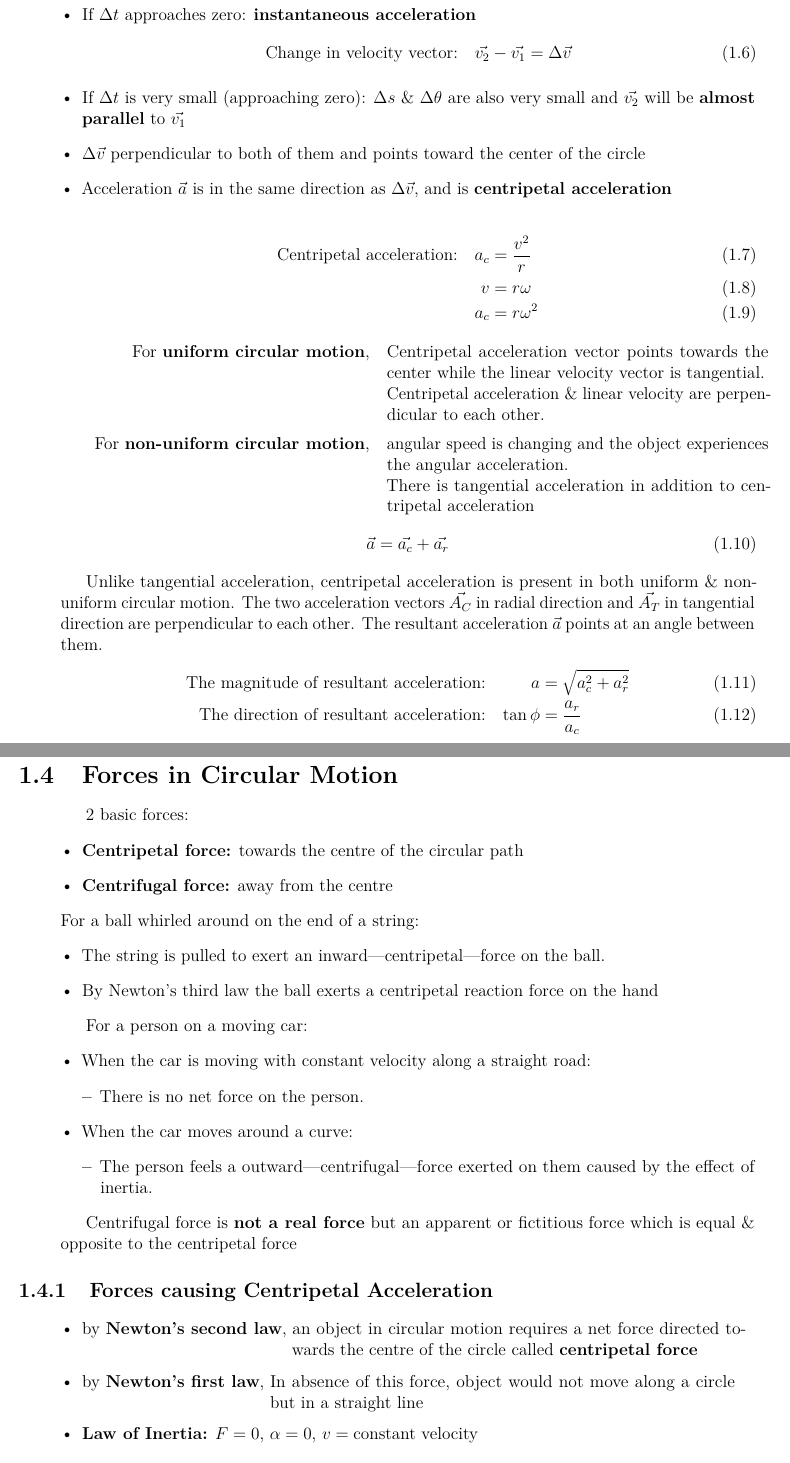
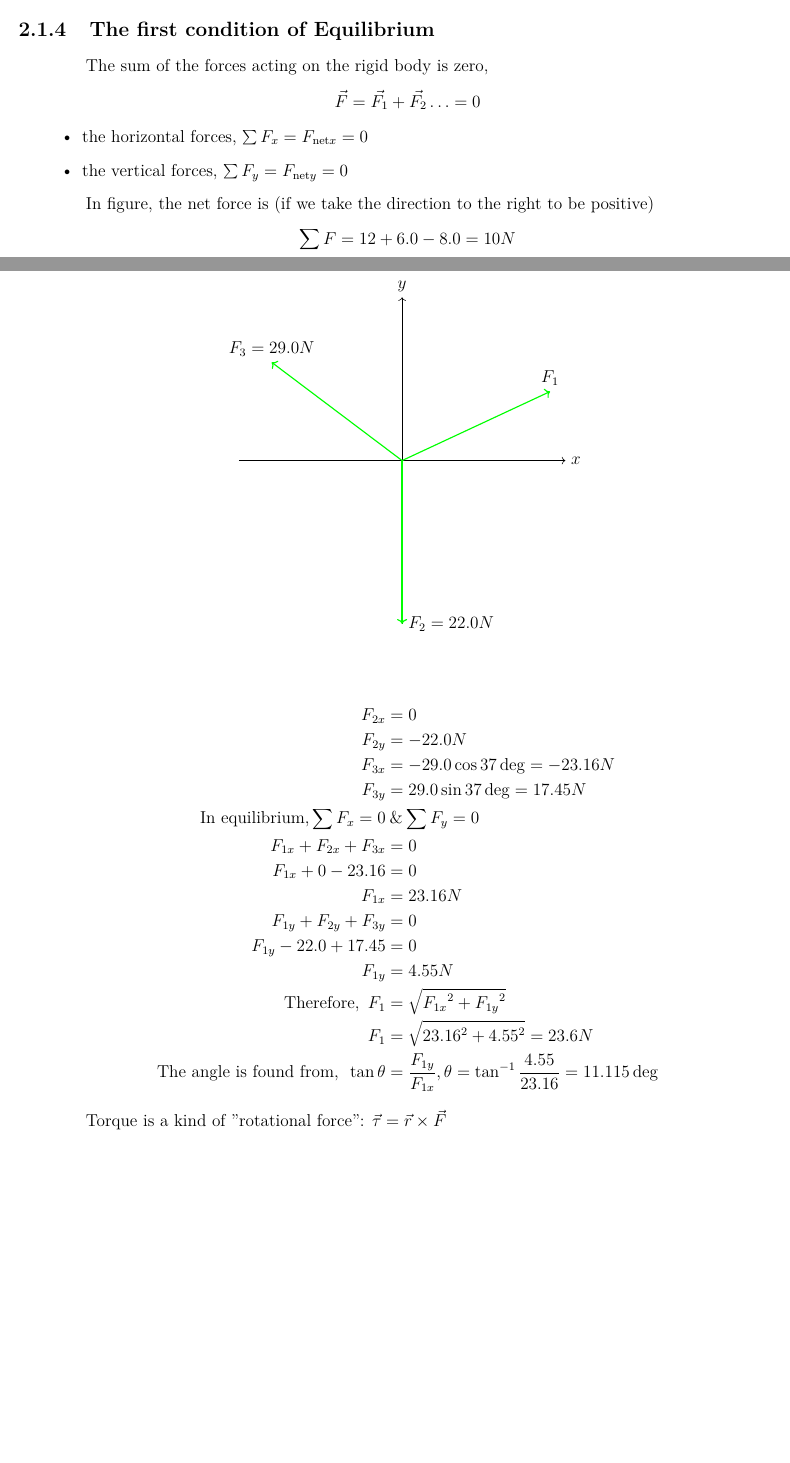
Before and after one commit to NayLinAungGo/g12-physics-notes, a LaTeX document (main.tex, which reads chapter_2.tex): two parts of pages 6 and 7 of 9 before the commit and two parts of pages 3 and 4 of 5 after it, joined at a grey line, cut at the place of the change, the shorter picture padded with empty space. Compiled offline with pdfLaTeX.

Commit message:
feat: add ch2 with first section

```diff
--- /dev/null
+++ b/chapter_2.tex
@@ -0,0 +28,60 @@
+\subsection{The first condition of Equilibrium}
+The sum of the forces acting on the rigid body is zero,
+\[
+	\vec{F} = \vec{F_1} + \vec{F_2} \ldots = 0
+\]
+\begin{itemize}
+	\item	the horizontal forces, \( \sum F_x = F_{\text{net}x} = 0 \)
+	\item	the vertical forces,   \( \sum F_y = F_{\text{net}y} = 0 \)
+\end{itemize}
+
+\begin{figure}[htbp]
+	\centering
+	\begin{tikzpicture}[scale=4]
+		\coordinate (O) at (0,0);
+
+		\draw[thin, ->] (O) ++(-1,0) -- (O) -- ++(1,0) node[right] {$x$};
+		\draw[thin, ->] (O) ++(0,-1) -- (O) -- ++(0,1) node[above] {$y$};
+
+		\tikzset{
+			vecstyle/.style={draw=green, thick, ->}
+		}
+		\draw[vecstyle] (O) -- ++(25:1) node[above] {$F_1$};
+		\draw[vecstyle] (O) -- ++(143:1) node[above] {$F_3 = 29.0 N$};
+		\draw[vecstyle] (O) -- ++(-90:1) node[right] {$F_2 = 22.0 N$};
+	\end{tikzpicture}
+	\label{fig: three forces}
+\end{figure}
+In figure,
+the net force is
+(if we take the direction to the right to be positive)
+\[
+	\sum F = 12 + 6.0 - 8.0 = 10 N
+\]
+
+\begin{align*}
+	F_{2x} &= 0 \\
+	F_{2y} &= -22.0 N \\
+	F_{3x} &= -29.0\cos{37\deg} = -23.16 N \\
+	F_{3y} &= 29.0\sin{37\deg} = 17.45 N \\
+	\text{In equilibrium,}
+	\sum F_{x} = 0 &\mathbin{\&}
+	\sum F_{y} = 0 \\
+	F_{1x} + F_{2x} + F_{3x} &= 0 \\
+	F_{1x} + 0 - 23.16  &= 0 \\
+	F_{1x} &= 23.16 N \\
+	%
+	F_{1y} + F_{2y} + F_{3y} &= 0 \\
+	F_{1y} - 22.0 + 17.45 &= 0 \\
+	F_{1y} &= 4.55 N \\
+	%
+	\text{Therefore,}\enspace
+	F_{1} &= \sqrt{ {F_{1x}}^2 + {F_{1y}}^2 } \\
+	F_{1} &= \sqrt{ {23.16}^2 + {4.55}^2 } = 23.6 N \\
+	\text{The angle is found from,}\enspace
+	\tan\theta &= \frac{F_{1y}}{F_{1x}},
+	\theta = \tan^{-1} \frac{4.55}{23.16} = 11.115\deg
+\end{align*}
+
+Torque is a kind of "rotational force":
+\( \vec\tau = \vec{r} \times \vec{F} \)
```
Also changed, not shown: main.tex (+2 -1 lines), chapter_2.tex (36 more changed lines).
